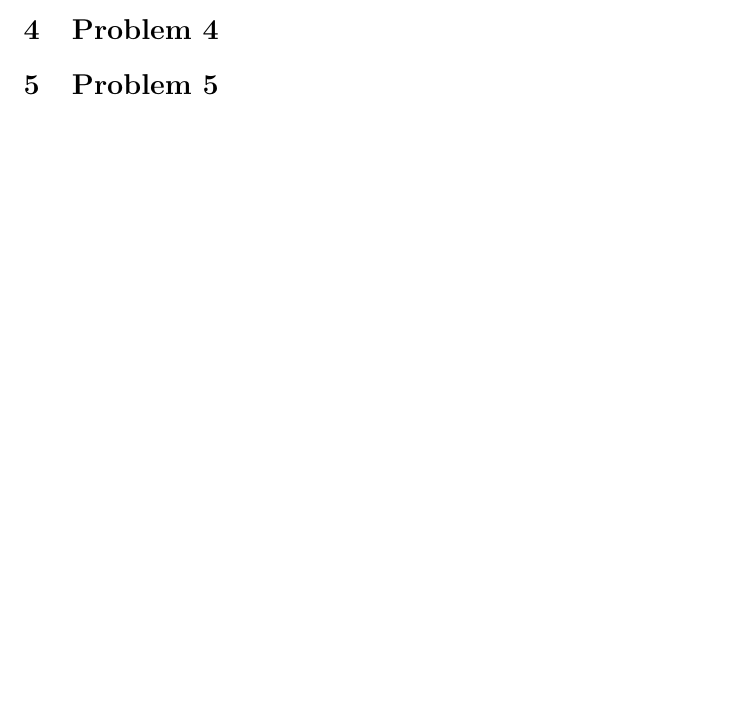
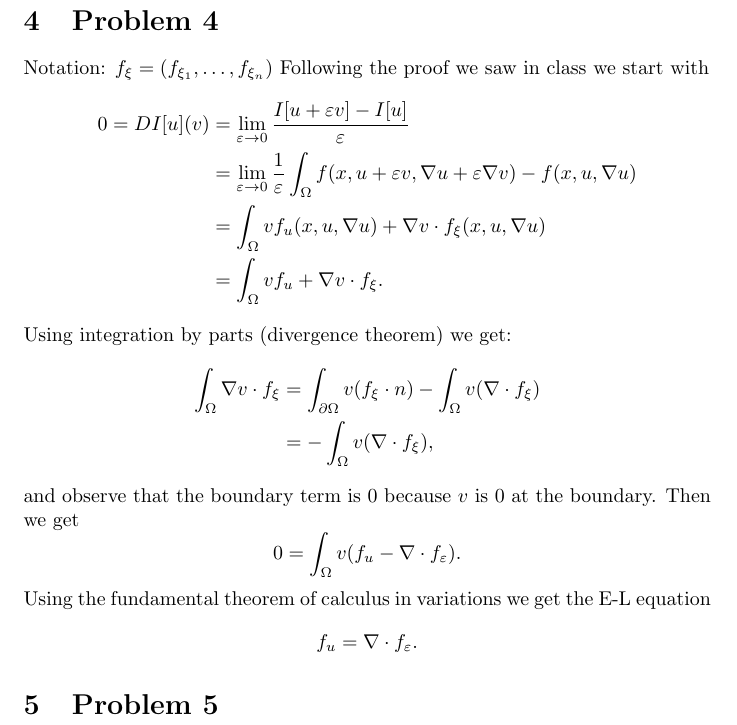
Before and after one commit to fernandohv3279/MATH620, a LaTeX problem sheet (hw3.tex): part of page 3 of 3 before the commit and part of page 4 of 4 after it, cut so that both start at the same text, the shorter picture padded with empty space. Compiled offline with pdfLaTeX.

Commit message:
problem 4

```diff
--- a/hw3.tex
+++ b/hw3.tex
@@ -127,6 +127,33 @@ function which also suggests that the function is convex.
 
 This allows us to conjecture that the solution is unique.
 \section{Problem 4}
+Notation: $f_\xi = (f_{\xi_1},\dots,f_{\xi_n})$
+Following the proof we saw in class we start with
+\begin{align*}
+	0=DI[u](v)
+	&= \lim_{\varepsilon \to 0}\frac{I[u+\varepsilon v]-I[u]}{\varepsilon}\\
+	&=\lim_{\varepsilon \to 0} \frac{1}{\varepsilon}\int_\Omega f(x,u+\varepsilon v,\nabla u+\varepsilon
+	\nabla v)-f(x,u,\nabla u)\\
+	&=\int_\Omega vf_u(x,u,\nabla u)+\nabla v\cdot f_\xi(x,u,\nabla u)\\
+	&=\int_\Omega vf_u+\nabla v\cdot f_\xi.
+\end{align*}
+Using integration by parts (divergence theorem) we get:
+\begin{align*}
+	\int_\Omega\nabla v \cdot f_\xi
+	&= \int_{\partial\Omega}v (f_\xi \cdot n) - \int_\Omega v (\nabla \cdot f_\xi)\\
+	&= - \int_\Omega v (\nabla \cdot f_\xi),
+\end{align*}
+and observe that the boundary term is 0 because $v$ is 0 at
+the boundary.
+Then we get
+\[
+	0=\int_\Omega v(f_u-\nabla \cdot f_\varepsilon).
+\]
+Using the fundamental theorem of calculus in variations we get the E-L
+equation
+\[
+	f_u=\nabla \cdot f_\varepsilon.
+\]
 \section{Problem 5}
 % LEAL
 \end{document}
```
